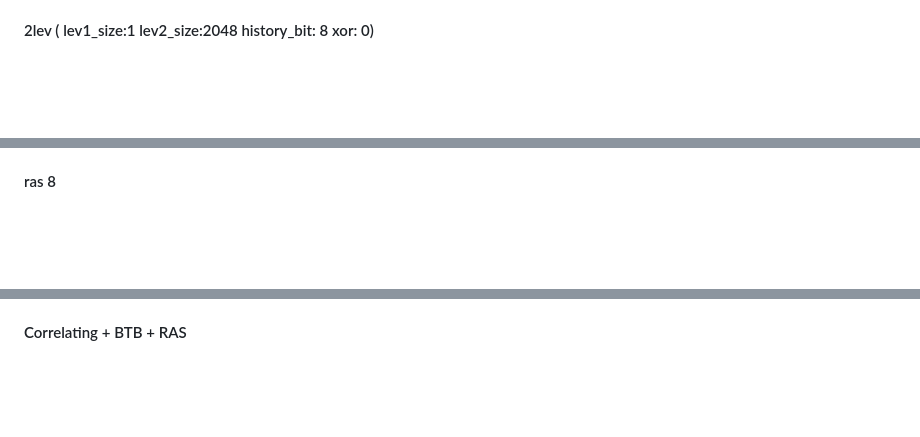
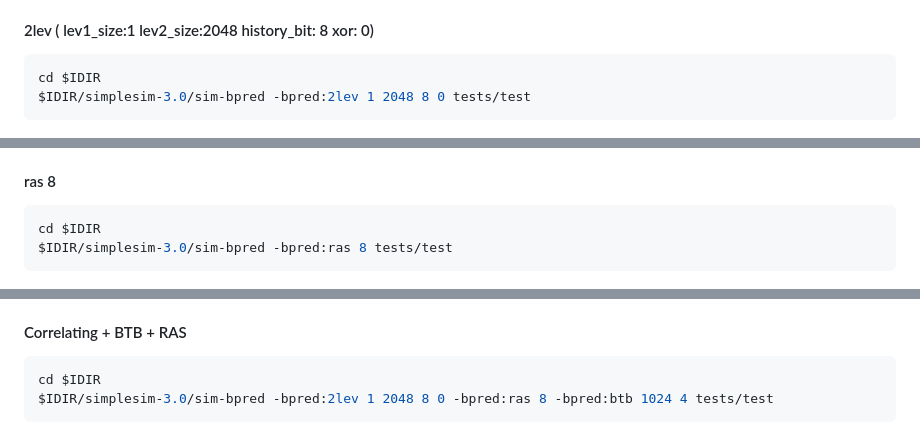
Before and after one commit to AbduAllahhany/Pipeline-stalls-reduction-techniques, a Markdown page: README.md, 3 parts joined by grey strips. Drawn GitHub-style; blank space fills up the shorter version.

````diff
--- a/README.md
+++ b/README.md
@@ -268,15 +283,25 @@ $IDIR/bin/sslittle-na-sstrix-gcc -o <output> <input>
 ![alt text](test%20photos/image-3.png)
 
 #### 2lev ( lev1_size:1 lev2_size:2048 history_bit: 8 xor: 0)
+```bash
+cd $IDIR
+$IDIR/simplesim-3.0/sim-bpred -bpred:2lev 1 2048 8 0 tests/test
+```
 
 ![alt text](test%20photos/image-4.png)
 
 #### ras 8
-
+```bash
+cd $IDIR
+$IDIR/simplesim-3.0/sim-bpred -bpred:ras 8 tests/test
+```
 ![alt text](test%20photos/image-5.png)
 
 #### Correlating + BTB + RAS
-
+```bash
+cd $IDIR
+$IDIR/simplesim-3.0/sim-bpred -bpred:2lev 1 2048 8 0 -bpred:ras 8 -bpred:btb 1024 4 tests/test
+```
 ![alt text](test%20photos/image-6.png)
 
 ---
````
Also changed, not shown: other parts of README.md (+17 -2 lines).
